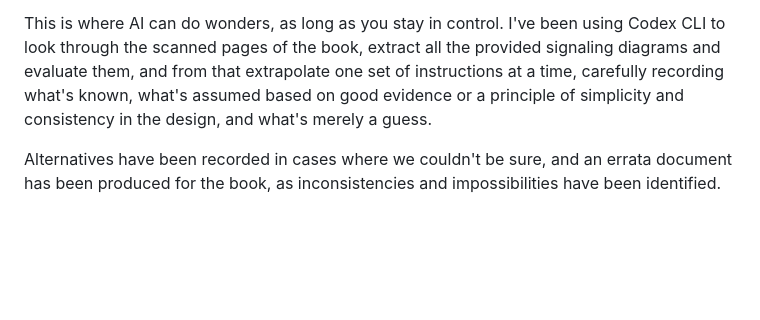
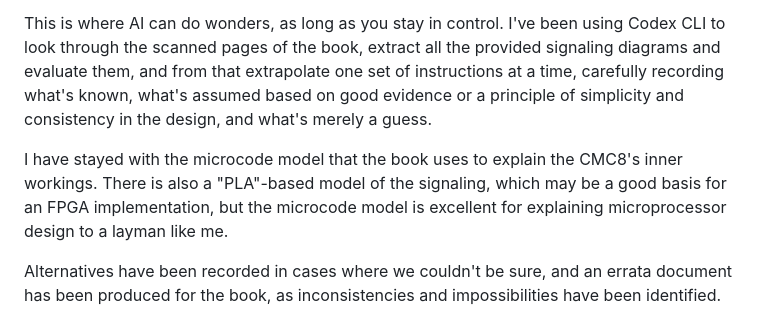
Before and after one commit to hansliss/cmc8, a Markdown page: README.md, the part around the change. Rendered like a GitHub page; blank space fills up the shorter version.

```diff
--- a/README.md
+++ b/README.md
@@ -37,6 +37,11 @@ to look through the scanned pages of the book, extract all the provided signalin
 and evaluate them, and from that extrapolate one set of instructions at a time, carefully
 recording what's known, what's assumed based on good evidence or a principle of simplicity
 and consistency in the design, and what's merely a guess.
+
+I have stayed with the microcode model that the book uses to explain the CMC8's inner workings.
+There is also a "PLA"-based model of the signaling, which may be a good basis for an FPGA
+implementation, but the microcode model is excellent for explaining microprocessor design
+to a layman like me.
 
 Alternatives have been recorded in cases where we couldn't be sure, and an errata document
 has been produced for the book, as inconsistencies and impossibilities have been identified.
```
